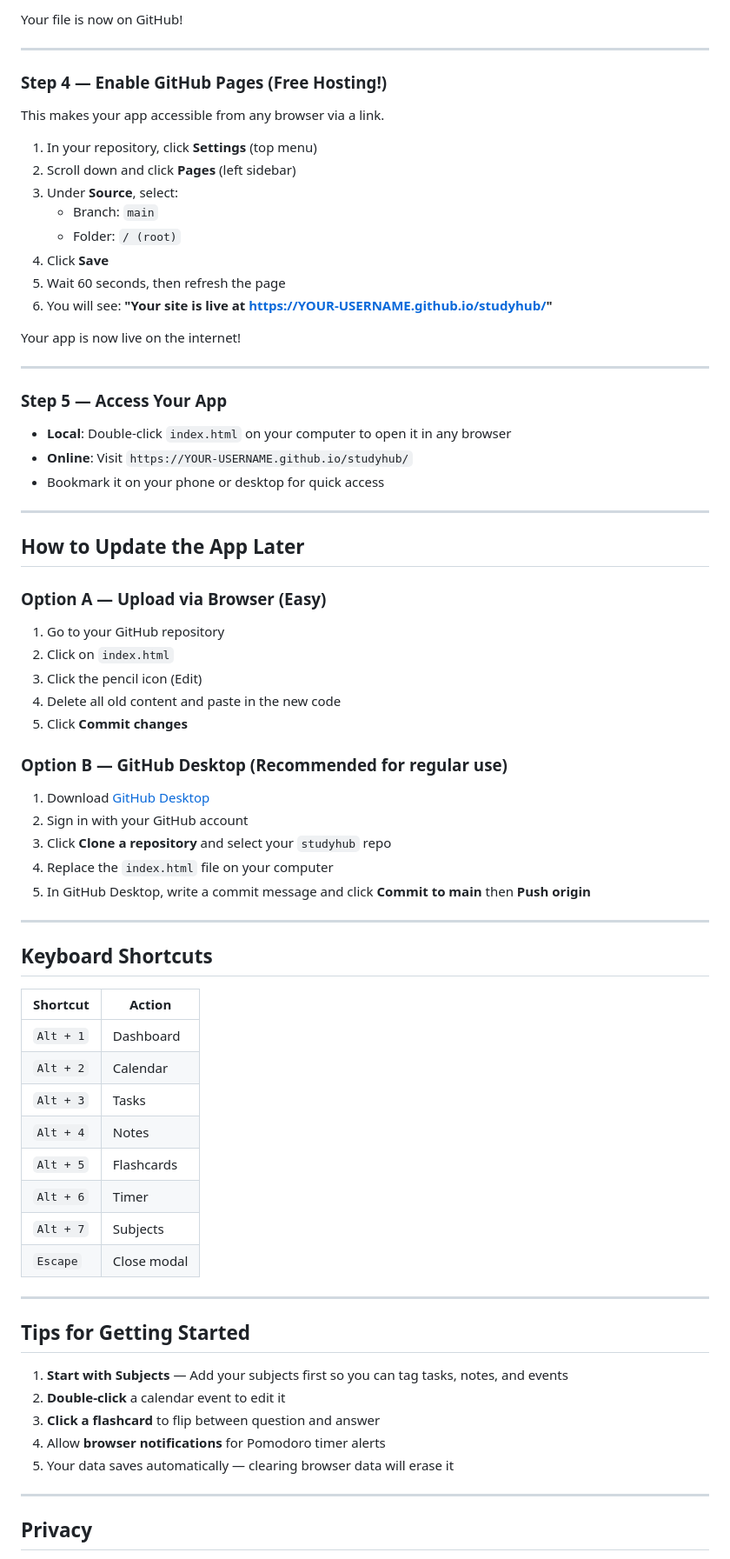
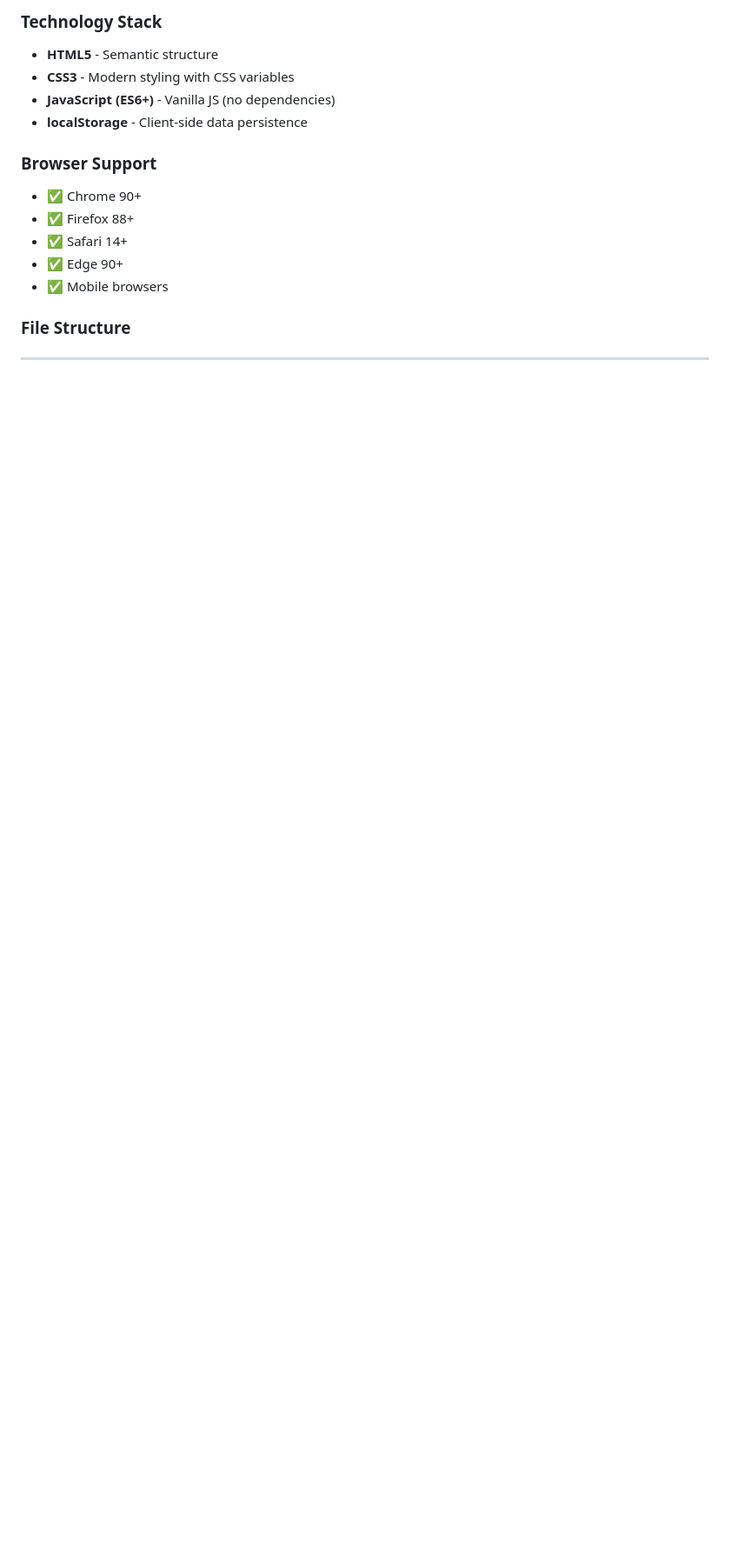
Before and after one commit to q1038527640-sys/studyhub, a Markdown page: README.md, the part around one of its changes. Shown at 87% size. Drawn GitHub-style; blank space fills up the shorter version.

```diff
--- a/README.md
+++ b/README.md
@@ -48,73 +135,19 @@ No frameworks to install. No internet required. Just open and use.
 
-Your file is now on GitHub!
+### Technology Stack
+- **HTML5** - Semantic structure
+- **CSS3** - Modern styling with CSS variables
+- **JavaScript (ES6+)** - Vanilla JS (no dependencies)
+- **localStorage** - Client-side data persistence
+
+### Browser Support
+- ✅ Chrome 90+
+- ✅ Firefox 88+
+- ✅ Safari 14+
+- ✅ Edge 90+
+- ✅ Mobile browsers
+
+### File Structure
+
 
 ---
 
-### Step 4 — Enable GitHub Pages (Free Hosting!)
-This makes your app accessible from any browser via a link.
-
-1. In your repository, click **Settings** (top menu)
-2. Scroll down and click **Pages** (left sidebar)
-3. Under **Source**, select:
-   - Branch: `main`
-   - Folder: `/ (root)`
-4. Click **Save**
-5. Wait 60 seconds, then refresh the page
-6. You will see: **"Your site is live at https://YOUR-USERNAME.github.io/studyhub/"**
-
-Your app is now live on the internet!
-
----
-
-### Step 5 — Access Your App
-- **Local**: Double-click `index.html` on your computer to open it in any browser
-- **Online**: Visit `https://YOUR-USERNAME.github.io/studyhub/`
-- Bookmark it on your phone or desktop for quick access
-
----
-
-## How to Update the App Later
-
-### Option A — Upload via Browser (Easy)
-1. Go to your GitHub repository
-2. Click on `index.html`
-3. Click the pencil icon (Edit)
-4. Delete all old content and paste in the new code
-5. Click **Commit changes**
-
-### Option B — GitHub Desktop (Recommended for regular use)
-1. Download [GitHub Desktop](https://desktop.github.com/)
-2. Sign in with your GitHub account
-3. Click **Clone a repository** and select your `studyhub` repo
-4. Replace the `index.html` file on your computer
-5. In GitHub Desktop, write a commit message and click **Commit to main** then **Push origin**
-
----
-
-## Keyboard Shortcuts
-
-| Shortcut | Action |
-|---|---|
-| `Alt + 1` | Dashboard |
-| `Alt + 2` | Calendar |
-| `Alt + 3` | Tasks |
-| `Alt + 4` | Notes |
-| `Alt + 5` | Flashcards |
-| `Alt + 6` | Timer |
-| `Alt + 7` | Subjects |
-| `Escape` | Close modal |
-
----
-
-## Tips for Getting Started
-
-1. **Start with Subjects** — Add your subjects first so you can tag tasks, notes, and events
-2. **Double-click** a calendar event to edit it
-3. **Click a flashcard** to flip between question and answer
-4. Allow **browser notifications** for Pomodoro timer alerts
-5. Your data saves automatically — clearing browser data will erase it
-
----
-
-## Privacy
-
```
Also changed, not shown: other parts of README.md (+121 -49 lines).
